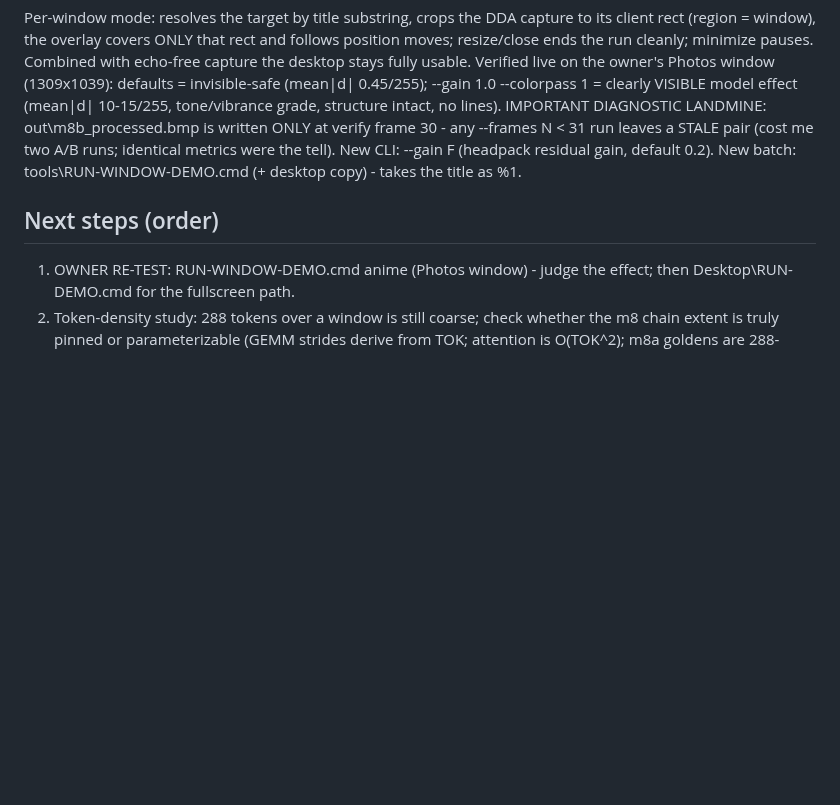
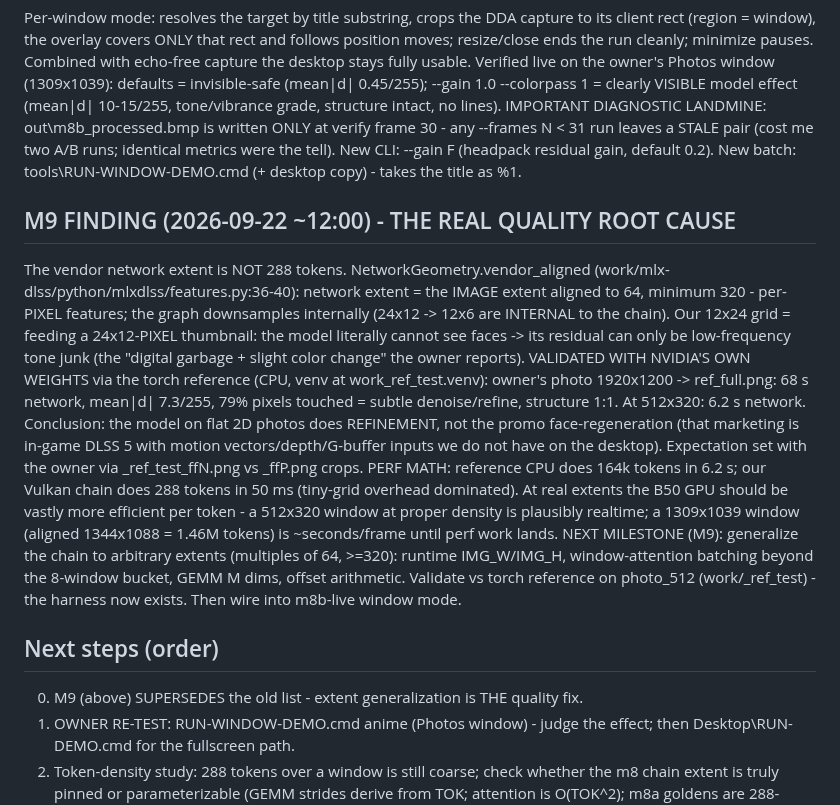
Before and after one commit to geladons/DLSS5_INTEL, a Markdown page: DEV_STATE.md, the part around the change. Rendered like a GitHub page; blank space fills up the shorter version.

Commit message:
docs: M9 finding - vendor network extent is per-pixel (aligned-64, min 320), not 288 tokens; torch reference validation harness (work/_ref_test)

```diff
--- a/DEV_STATE.md
+++ b/DEV_STATE.md
@@ -83,7 +83,34 @@ A/B runs; identical metrics were the tell).
 New CLI: --gain F (headpack residual gain, default 0.2). New batch:
 tools\RUN-WINDOW-DEMO.cmd (+ desktop copy) - takes the title as %1.
 
+## M9 FINDING (2026-09-22 ~12:00) - THE REAL QUALITY ROOT CAUSE
+The vendor network extent is NOT 288 tokens. NetworkGeometry.vendor_aligned
+(work/mlx-dlss/python/mlxdlss/features.py:36-40): network extent = the IMAGE
+extent aligned to 64, minimum 320 - per-PIXEL features; the graph downsamples
+internally (24x12 -> 12x6 are INTERNAL to the chain). Our 12x24 grid = feeding
+a 24x12-PIXEL thumbnail: the model literally cannot see faces -> its residual
+can only be low-frequency tone junk (the "digital garbage + slight color
+change" the owner reports).
+VALIDATED WITH NVIDIA'S OWN WEIGHTS via the torch reference (CPU, venv at
+work\_ref_test\.venv): owner's photo 1920x1200 -> ref_full.png: 68 s network,
+mean|d| 7.3/255, 79% pixels touched = subtle denoise/refine, structure 1:1.
+At 512x320: 6.2 s network. Conclusion: the model on flat 2D photos does
+REFINEMENT, not the promo face-regeneration (that marketing is in-game DLSS 5
+with motion vectors/depth/G-buffer inputs we do not have on the desktop).
+Expectation set with the owner via _ref_test\_ffN.png vs _ffP.png crops.
+PERF MATH: reference CPU does 164k tokens in 6.2 s; our Vulkan chain does 288
+tokens in 50 ms (tiny-grid overhead dominated). At real extents the B50 GPU
+should be vastly more efficient per token - a 512x320 window at proper density
+is plausibly realtime; a 1309x1039 window (aligned 1344x1088 = 1.46M tokens)
+is ~seconds/frame until perf work lands.
+NEXT MILESTONE (M9): generalize the chain to arbitrary extents (multiples of
+64, >=320): runtime IMG_W/IMG_H, window-attention batching beyond the 8-window
+bucket, GEMM M dims, offset arithmetic. Validate vs torch reference on
+photo_512 (work/_ref_test) - the harness now exists. Then wire into m8b-live
+window mode.
+
 ## Next steps (order)
+0. M9 (above) SUPERSEDES the old list - extent generalization is THE quality fix.
 1. OWNER RE-TEST: RUN-WINDOW-DEMO.cmd anime (Photos window) - judge the
    effect; then Desktop\RUN-DEMO.cmd for the fullscreen path.
 2. Token-density study: 288 tokens over a window is still coarse; check
```
